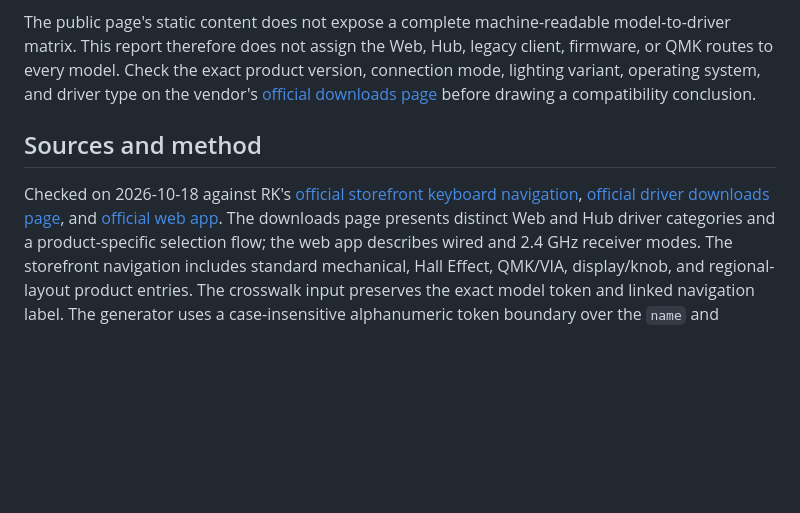
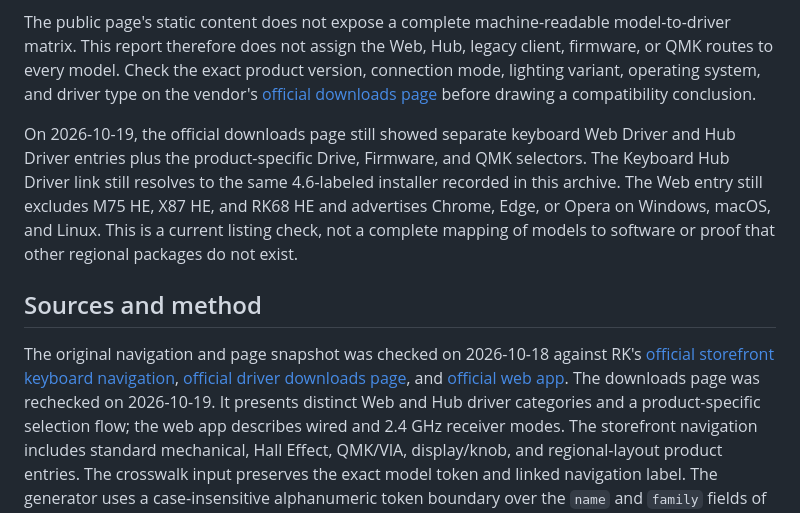
Before and after one commit to shubh-3011/rk-keyboard-software-research, a Markdown page: docs/rk-public-model-coverage-gaps.md, the part around the change. Rendered like a GitHub page; blank space fills up the shorter version.

Commit message:
Refresh RK software download scope

```diff
--- a/docs/rk-public-model-coverage-gaps.md
+++ b/docs/rk-public-model-coverage-gaps.md
@@ -42,11 +42,21 @@ version, connection mode, lighting variant, operating system, and driver type
 on the vendor's [official downloads page](https://en.rkgaming.com/download/)
 before drawing a compatibility conclusion.
 
+On 2026-10-19, the official downloads page still showed separate keyboard Web
+Driver and Hub Driver entries plus the product-specific Drive, Firmware, and
+QMK selectors. The Keyboard Hub Driver link still resolves to the same
+4.6-labeled installer recorded in this archive. The Web entry still excludes
+M75 HE, X87 HE, and RK68 HE and advertises Chrome, Edge, or Opera on Windows,
+macOS, and Linux. This is a current listing check, not a complete mapping of
+models to software or proof that other regional packages do not exist.
+
 ## Sources and method
 
-Checked on 2026-10-18 against RK's [official storefront keyboard navigation](https://rkgamingstore.com/collections/all),
+The original navigation and page snapshot was checked on 2026-10-18 against
+RK's [official storefront keyboard navigation](https://rkgamingstore.com/collections/all),
 [official driver downloads page](https://en.rkgaming.com/download/), and
-[official web app](https://drive.rkgaming.com/). The downloads page presents
+[official web app](https://drive.rkgaming.com/). The downloads page was
+rechecked on 2026-10-19. It presents
 distinct Web and Hub driver categories and a product-specific selection flow;
 the web app describes wired and 2.4 GHz receiver modes. The storefront
 navigation includes standard mechanical, Hall Effect, QMK/VIA, display/knob,
```
Also changed, not shown: docs/rk-v4.6-package-snapshot.md (+6 -0 lines).
